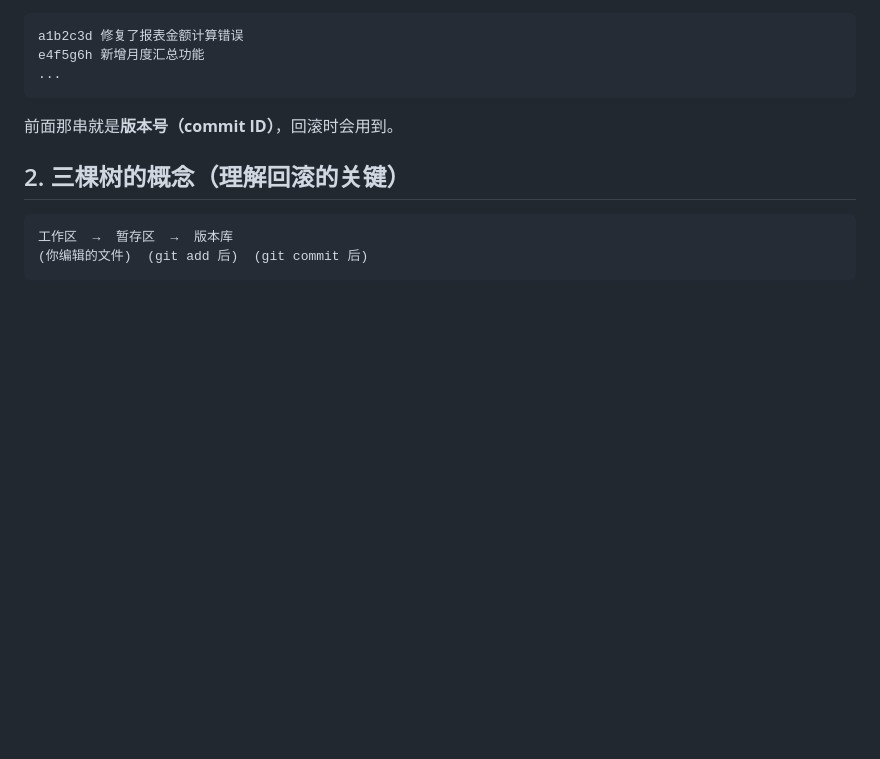
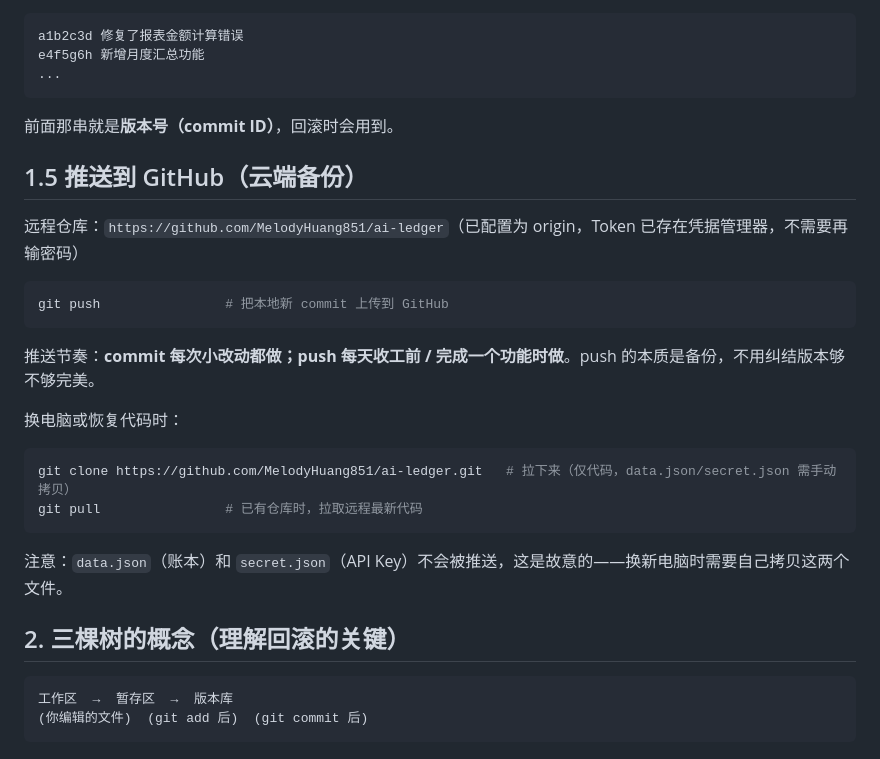
Before and after one commit to MelodyHuang851/ai-ledger, a Markdown page: GIT-GUIDE.md, the part around the change. GitHub-like rendering; blank space fills up the shorter version.

Commit message:
文档：GIT-GUIDE 补充推送/拉取流程，远程仓库已配置完成

````diff
--- a/GIT-GUIDE.md
+++ b/GIT-GUIDE.md
@@ -38,6 +38,25 @@ e4f5g6h 新增月度汇总功能
 ```
 
 前面那串就是**版本号（commit ID）**，回滚时会用到。
+
+## 1.5 推送到 GitHub（云端备份）
+
+远程仓库：`https://github.com/MelodyHuang851/ai-ledger`（已配置为 origin，Token 已存在凭据管理器，不需要再输密码）
+
+```bash
+git push                # 把本地新 commit 上传到 GitHub
+```
+
+推送节奏：**commit 每次小改动都做；push 每天收工前 / 完成一个功能时做**。push 的本质是备份，不用纠结版本够不够完美。
+
+换电脑或恢复代码时：
+
+```bash
+git clone https://github.com/MelodyHuang851/ai-ledger.git   # 拉下来（仅代码，data.json/secret.json 需手动拷贝）
+git pull                # 已有仓库时，拉取远程最新代码
+```
+
+注意：`data.json`（账本）和 `secret.json`（API Key）不会被推送，这是故意的——换新电脑时需要自己拷贝这两个文件。
 
 ## 2. 三棵树的概念（理解回滚的关键）
 
````
